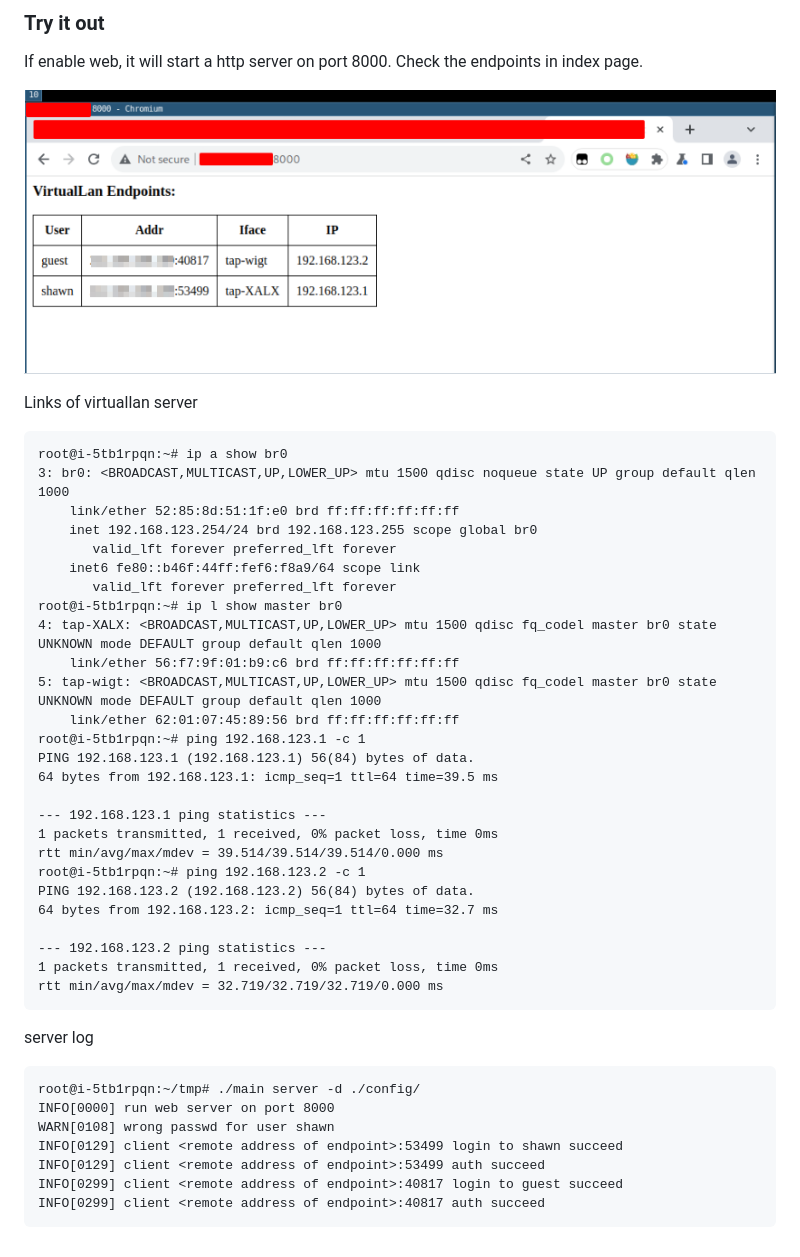
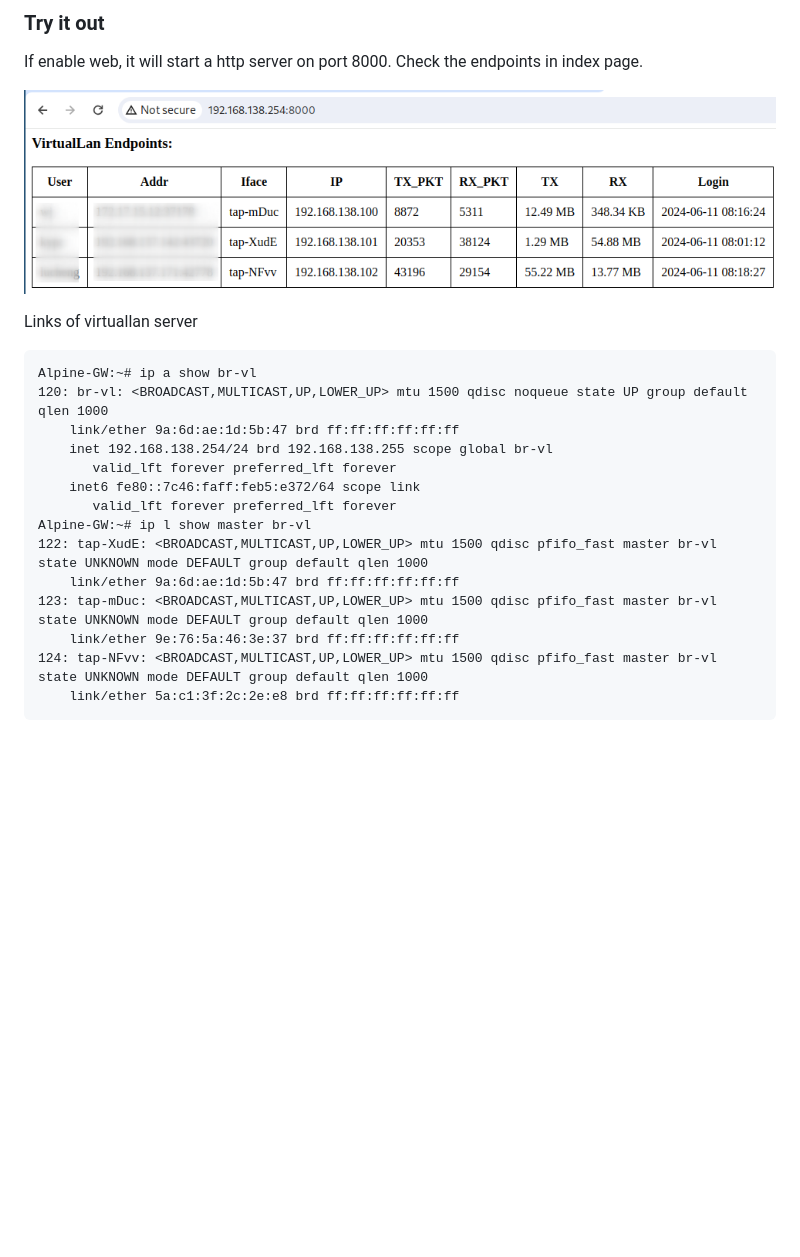
Before and after one commit to lucheng0127/virtuallan, a Markdown page: README.md, the part around the change printed below. Drawn GitHub-style; pictures changed too: docs/statics/endpoints.png; blank space fills up the shorter version.

````diff
--- a/README.md
+++ b/README.md
@@ -101,41 +113,18 @@ If enable web, it will start a http server on port 8000. Check the endpoints in
 
 Links of virtuallan server
 ```
-root@i-5tb1rpqn:~# ip a show br0
-3: br0: <BROADCAST,MULTICAST,UP,LOWER_UP> mtu 1500 qdisc noqueue state UP group default qlen 1000
-    link/ether 52:85:8d:51:1f:e0 brd ff:ff:ff:ff:ff:ff
-    inet 192.168.123.254/24 brd 192.168.123.255 scope global br0
+Alpine-GW:~# ip a show br-vl
+120: br-vl: <BROADCAST,MULTICAST,UP,LOWER_UP> mtu 1500 qdisc noqueue state UP group default qlen 1000
+    link/ether 9a:6d:ae:1d:5b:47 brd ff:ff:ff:ff:ff:ff
+    inet 192.168.138.254/24 brd 192.168.138.255 scope global br-vl
        valid_lft forever preferred_lft forever
-    inet6 fe80::b46f:44ff:fef6:f8a9/64 scope link
+    inet6 fe80::7c46:faff:feb5:e372/64 scope link
        valid_lft forever preferred_lft forever
-root@i-5tb1rpqn:~# ip l show master br0
-4: tap-XALX: <BROADCAST,MULTICAST,UP,LOWER_UP> mtu 1500 qdisc fq_codel master br0 state UNKNOWN mode DEFAULT group default qlen 1000
-    link/ether 56:f7:9f:01:b9:c6 brd ff:ff:ff:ff:ff:ff
-5: tap-wigt: <BROADCAST,MULTICAST,UP,LOWER_UP> mtu 1500 qdisc fq_codel master br0 state UNKNOWN mode DEFAULT group default qlen 1000
-    link/ether 62:01:07:45:89:56 brd ff:ff:ff:ff:ff:ff
-root@i-5tb1rpqn:~# ping 192.168.123.1 -c 1
-PING 192.168.123.1 (192.168.123.1) 56(84) bytes of data.
-64 bytes from 192.168.123.1: icmp_seq=1 ttl=64 time=39.5 ms
-
---- 192.168.123.1 ping statistics ---
-1 packets transmitted, 1 received, 0% packet loss, time 0ms
-rtt min/avg/max/mdev = 39.514/39.514/39.514/0.000 ms
-root@i-5tb1rpqn:~# ping 192.168.123.2 -c 1
-PING 192.168.123.2 (192.168.123.2) 56(84) bytes of data.
-64 bytes from 192.168.123.2: icmp_seq=1 ttl=64 time=32.7 ms
-
---- 192.168.123.2 ping statistics ---
-1 packets transmitted, 1 received, 0% packet loss, time 0ms
-rtt min/avg/max/mdev = 32.719/32.719/32.719/0.000 ms
+Alpine-GW:~# ip l show master br-vl
+122: tap-XudE: <BROADCAST,MULTICAST,UP,LOWER_UP> mtu 1500 qdisc pfifo_fast master br-vl state UNKNOWN mode DEFAULT group default qlen 1000
+    link/ether 9a:6d:ae:1d:5b:47 brd ff:ff:ff:ff:ff:ff
+123: tap-mDuc: <BROADCAST,MULTICAST,UP,LOWER_UP> mtu 1500 qdisc pfifo_fast master br-vl state UNKNOWN mode DEFAULT group default qlen 1000
+    link/ether 9e:76:5a:46:3e:37 brd ff:ff:ff:ff:ff:ff
+124: tap-NFvv: <BROADCAST,MULTICAST,UP,LOWER_UP> mtu 1500 qdisc pfifo_fast master br-vl state UNKNOWN mode DEFAULT group default qlen 1000
+    link/ether 5a:c1:3f:2c:2e:e8 brd ff:ff:ff:ff:ff:ff
 ```
-
-server log
-```
-root@i-5tb1rpqn:~/tmp# ./main server -d ./config/
-INFO[0000] run web server on port 8000
-WARN[0108] wrong passwd for user shawn
-INFO[0129] client <remote address of endpoint>:53499 login to shawn succeed
-INFO[0129] client <remote address of endpoint>:53499 auth succeed
-INFO[0299] client <remote address of endpoint>:40817 login to guest succeed
-INFO[0299] client <remote address of endpoint>:40817 auth succeed
-```
````
Also changed, not shown: other parts of README.md (+15 -3 lines).
